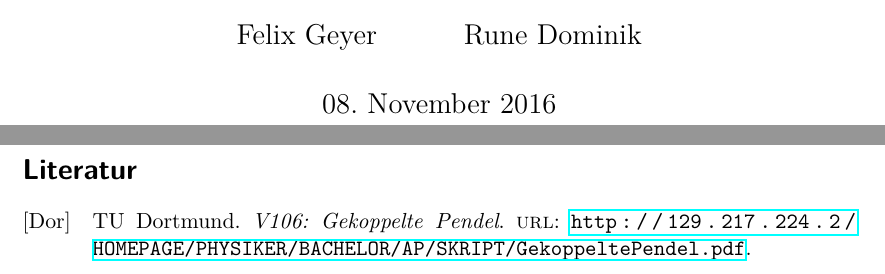
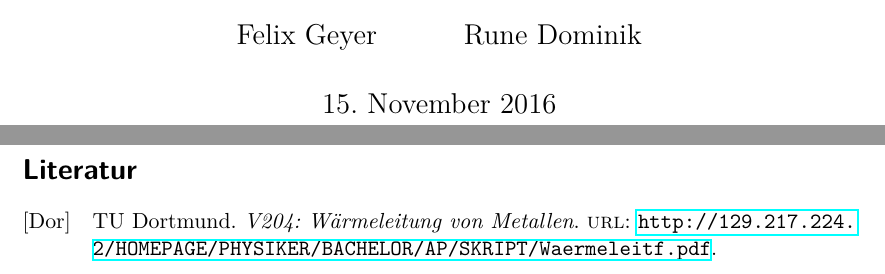
Before and after one commit to FeGeyer/praktikum, a LaTeX document (V204/dokument.tex, which reads V204/header.tex, V204/lit.bib): two parts of pages 1 and 9 of 9 before the commit and two parts of pages 1 and 8 of 8 after it, joined at a grey line, cut so that both start at the same text. Compiled offline with LuaLaTeX.

Commit message:
Konfiguration von V204

```diff
--- a/V204/header.tex
+++ b/V204/header.tex
@@ -1,7 +1,7 @@
 \documentclass[titlepage=firstiscover, bibliography=totoc, captions=tableheading]{scrartcl}
 \author{Felix Geyer \and Rune Dominik}
-\title{V106: Gekoppelte Pendel}
-\date{08. November 2016}
+\title{V204: Wärmeleitung von Metallen}
+\date{15. November 2016}
 \usepackage[aux]{rerunfilecheck}
 \usepackage{polyglossia}
 \setmainlanguage{german}
--- a/V204/lit.bib
+++ b/V204/lit.bib
@@ -1,5 +1,5 @@
 @manual{anleitung,
   author = "TU Dortmund",
-  title = "V106: Gekoppelte Pendel",
-  url = "http://129.217.224.2/HOMEPAGE/PHYSIKER/BACHELOR/AP/SKRIPT/GekoppeltePendel.pdf",
+  title = "V204: Wärmeleitung von Metallen",
+  url = "http://129.217.224.2/HOMEPAGE/PHYSIKER/BACHELOR/AP/SKRIPT/Waermeleitf.pdf",
 }
```
Also changed, not shown: V204/body.tex (+0 -6 lines), V204/dokument.pdf (added).
